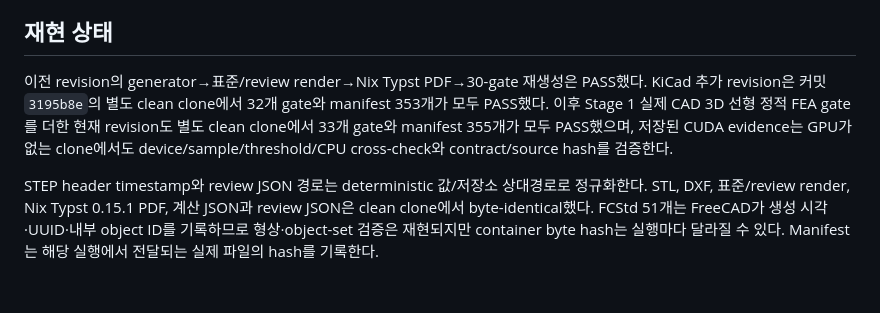
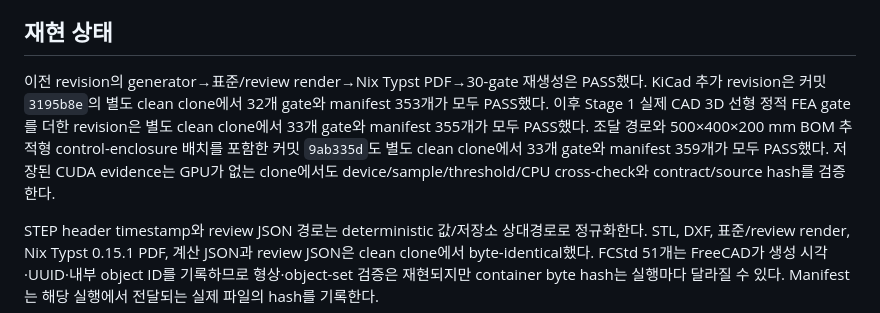
Before and after one commit to snowman0919/PLA-PET-Recycling-Lab, a Markdown page: docs/validation_report_ko.md, the part around the change. Drawn GitHub-style; blank space fills up the shorter version.

Commit message:
docs(validation): record enclosure clean-clone pass

```diff
--- a/docs/validation_report_ko.md
+++ b/docs/validation_report_ko.md
@@ -59,7 +59,7 @@ Revision: `0.1.0-preflight`
 
 ## 재현 상태
 
-이전 revision의 generator→표준/review render→Nix Typst PDF→30-gate 재생성은 PASS했다. KiCad 추가 revision은 커밋 `3195b8e`의 별도 clean clone에서 32개 gate와 manifest 353개가 모두 PASS했다. 이후 Stage 1 실제 CAD 3D 선형 정적 FEA gate를 더한 현재 revision도 별도 clean clone에서 33개 gate와 manifest 355개가 모두 PASS했으며, 저장된 CUDA evidence는 GPU가 없는 clone에서도 device/sample/threshold/CPU cross-check와 contract/source hash를 검증한다.
+이전 revision의 generator→표준/review render→Nix Typst PDF→30-gate 재생성은 PASS했다. KiCad 추가 revision은 커밋 `3195b8e`의 별도 clean clone에서 32개 gate와 manifest 353개가 모두 PASS했다. 이후 Stage 1 실제 CAD 3D 선형 정적 FEA gate를 더한 revision은 별도 clean clone에서 33개 gate와 manifest 355개가 모두 PASS했다. 조달 경로와 500×400×200 mm BOM 추적형 control-enclosure 배치를 포함한 커밋 `9ab335d`도 별도 clean clone에서 33개 gate와 manifest 359개가 모두 PASS했다. 저장된 CUDA evidence는 GPU가 없는 clone에서도 device/sample/threshold/CPU cross-check와 contract/source hash를 검증한다.
 
 STEP header timestamp와 review JSON 경로는 deterministic 값/저장소 상대경로로 정규화한다. STL, DXF, 표준/review render, Nix Typst 0.15.1 PDF, 계산 JSON과 review JSON은 clean clone에서 byte-identical했다. FCStd 51개는 FreeCAD가 생성 시각·UUID·내부 object ID를 기록하므로 형상·object-set 검증은 재현되지만 container byte hash는 실행마다 달라질 수 있다. Manifest는 해당 실행에서 전달되는 실제 파일의 hash를 기록한다.
 
```
